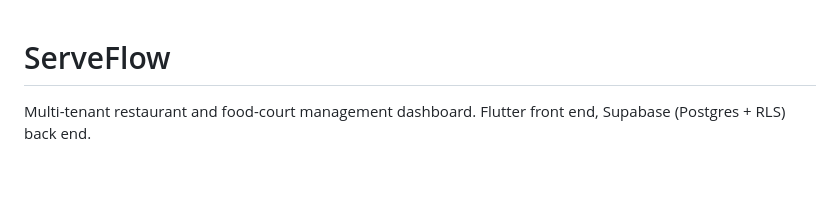
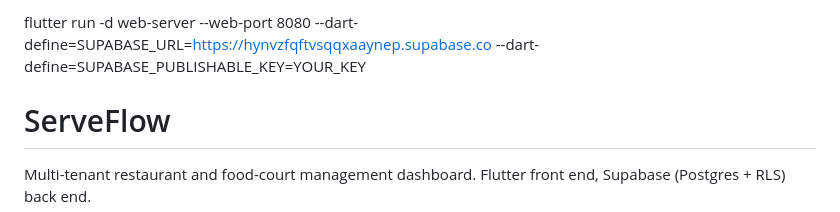
Before and after one commit to vikas1718/Sarvanthar, a Markdown page: README.md, the part around the change. GitHub-like rendering; blank space fills up the shorter version.

Commit message:
Add Flutter run command for web serverreadme
Added command to run Flutter web server with Supabase configuration.

```diff
--- a/README.md
+++ b/README.md
@@ -1,3 +1,5 @@
+flutter run -d web-server --web-port 8080 --dart-define=SUPABASE_URL=https://hynvzfqftvsqqxaaynep.supabase.co --dart-define=SUPABASE_PUBLISHABLE_KEY=YOUR_KEY
+
 # ServeFlow
 
 Multi-tenant restaurant and food-court management dashboard. Flutter front end, Supabase (Postgres + RLS) back end.
```
